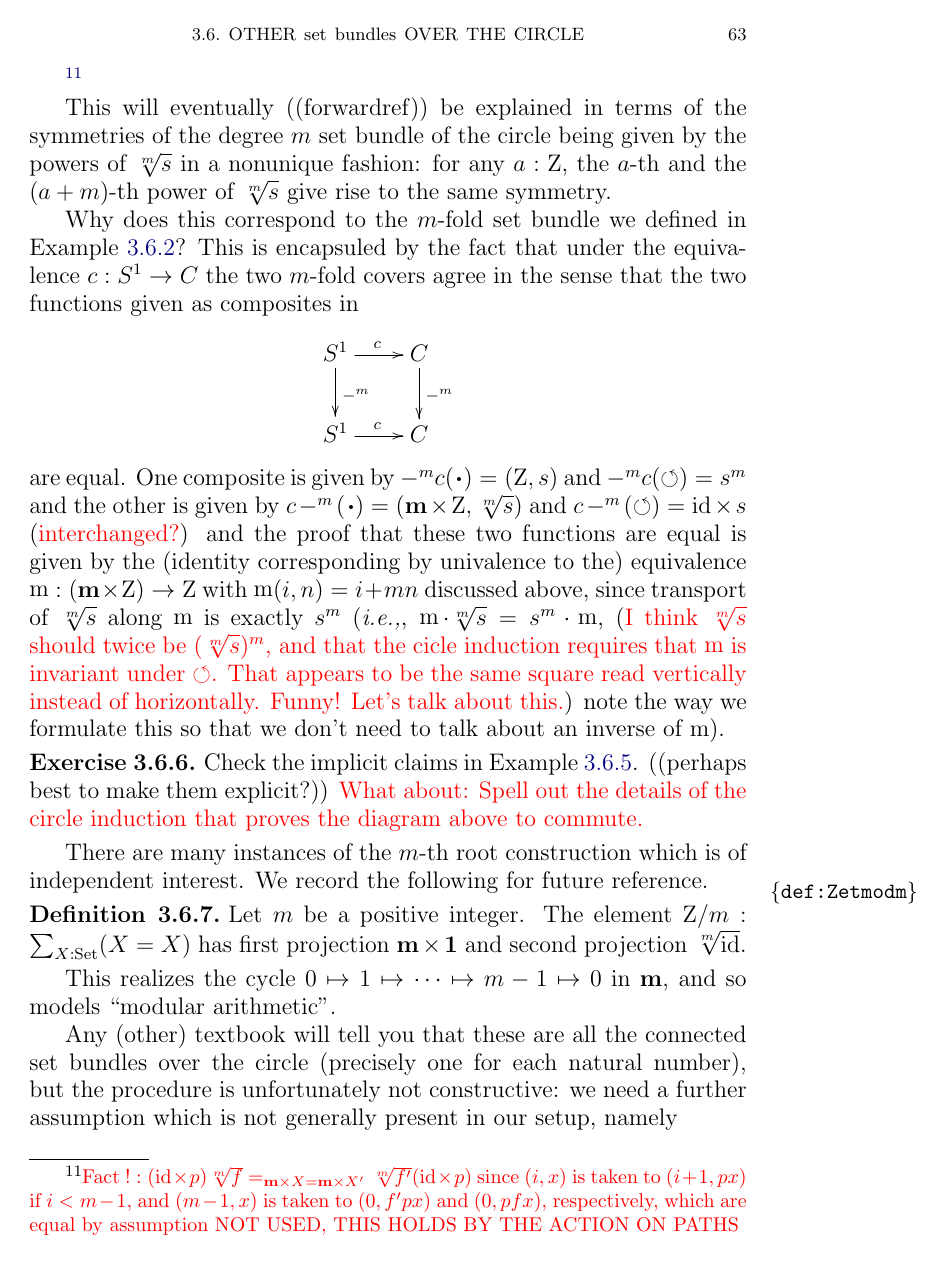
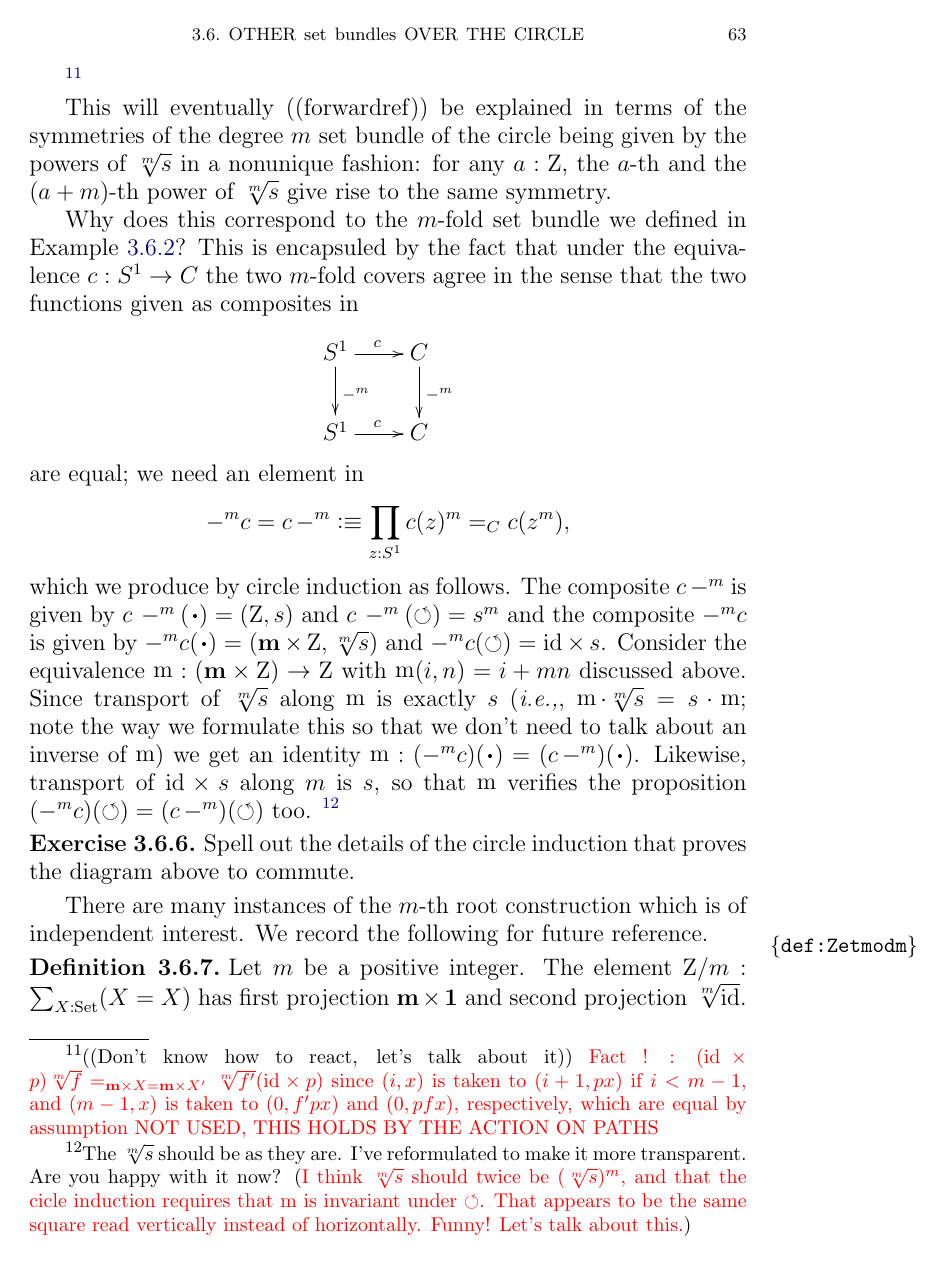
Before and after one commit to UniMath/SymmetryBook, a LaTeX thesis (book.tex, which reads circle.tex, macros.tex): page 63 of 169. Compiled offline with pdfLaTeX.

Commit message:
added an empty prinicple environment and followed up some red stuff in the circle chapter

```diff
--- a/circle.tex
+++ b/circle.tex
@@ -992,11 +994,11 @@ $\ap{-^m}(\etop{s},!)$ is indeed the $m$-power of the
 loop of $(\bn m\times \zet,\sqrt[m]{\etop{s}})$.
 
 %$$(\id\times p,!):(\bn m\times X,\sqrt[m]f)=(\bn m\times X',\sqrt[m]f')$$
-\footnote{\color{red}%
+\footnote{ ((Don't know how to react, let's talk about it)) \color{red}%
 Fact $!:(\id\times p)\sqrt[m]f=_{\bn m\times X=\bn m\times X'}\sqrt[m]{f'}(\id\times p)$
 since $(i,x)$ is taken to $(i+1,px)$ if $i<m-1$, and $(m-1,x)$ is taken to $(0,f'px)$
 and $(0,pfx)$, respectively, which are equal by assumption NOT USED, THIS HOLDS
-BY THE ACTION ON PATHS}
+BY THE ACTION ON PATHS }
 
 
 This will eventually ((forwardref)) be explained in terms of the symmetries of the
@@ -1006,19 +1008,21 @@ $\sqrt[m]s$ give rise to the same symmetry.
 
 Why does this correspond to the $m$-fold \covering we defined in \cref{exa:mfoldS1cover}?
 This is encapsuled by the fact that under the equivalence $c:\Sc\to C$ the two $m$-fold covers agree in the sense that the two functions given as composites in
-$$\xymatrix{\Sc\ar[r]^c\ar[d]^{-^m}&C\ar[d]^{-^m}\\\Sc\ar[r]^c&C}$$ are equal.  One composite is given by $-^mc(\base)=(\zet,s)$ and $-^mc(\Sloop)=s^m$ and the other is given by $c-^m(\base)=(\bn m\times\zet,\sqrt[m]s)$ and $c-^m(\Sloop)=\id\times s$
-({\color{red} interchanged?})
-and the proof that these two functions are equal is given by the (identity corresponding by univalence to the) equivalence  $\mZ: (\bn m\times \zet)\to\zet$ with $\mZ(i,n)=i+mn$ discussed above, since transport of $\sqrt[m]s$ along $\mZ$ is exactly $s^m$ (\ie, $\mZ\cdot\sqrt[m]s=s^m\cdot\mZ$,
-({\color{red} I think $\sqrt[m]s$ should twice be $(\sqrt[m]s)^m$, and that the cicle induction requires that $\mZ$ is invariant under $\Sloop$. That appears to be the same
-square read vertically instead of horizontally. Funny! Let's talk about this.})
-note the way we formulate this so that we don't need to talk about an inverse of $\mZ$).
+$$\xymatrix{\Sc\ar[r]^c\ar[d]^{-^m}&C\ar[d]^{-^m}\\\Sc\ar[r]^c&C}$$
+are equal; we need an element in
+$$-^mc=c\,-^m\defequi \prod_{z:S^1} c(z)^m=_Cc(z^m),$$
+which we produce by circle induction as follows.
+The composite $c\,-^m$ is given by
+$c\,-^m(\base)=(\zet,s)$ and $c\,-^m(\Sloop)=s^m$ and the composite $-^mc$ is given by $-^mc(\base)=(\bn m\times\zet,\sqrt[m]s)$ and $-^mc(\Sloop)=\id\times s$.
+Consider the equivalence  $\mZ: (\bn m\times \zet)\to\zet$ with $\mZ(i,n)=i+mn$ discussed above.  Since transport of $\sqrt[m]s$ along $\mZ$ is exactly $s$ (\ie, $\mZ\cdot\sqrt[m]s=s\cdot\mZ$;
+note the way we formulate this so that we don't need to talk about an inverse of $\mZ$) we get an identity $\mZ:(-^mc)(\base)=(c\,-^m)(\base)$.  Likewise, transport of $\id\times s$ along $m$ is $s$, so that $\mZ$ verifies the proposition $(-^mc)(\Sloop)=(c\,-^m)(\Sloop)$ too.
+\footnote{The $\sqrt[m]s$ should be as they are. I've reformulated to make it more transparent. Are you happy with it now?   ({\color{red} I think $\sqrt[m]s$ should twice be $(\sqrt[m]s)^m$, and that the cicle induction requires that $\mZ$ is invariant under $\Sloop$. That appears to be the same
+square read vertically instead of horizontally. Funny! Let's talk about this.})}
 \end{example}
 
 \begin{xca}
-Check the implicit claims in \cref{exa:mfoldCcover}.
-((perhaps best to make them explicit?)) {\color{red} What about:
 Spell out the details of the circle induction that proves the diagram
-above to commute.}
+above to commute.
 \end{xca}
 
 There are many instances of the $m$-th root construction which is of independent interest.
@@ -1033,6 +1037,3 @@ This realizes the cycle $0\mapsto1\mapsto\dots\mapsto m-1\mapsto 0$ in $\bn m$,
 
 Any (other) textbook will tell you that these are all the connected \coverings over the circle (precisely one for each natural number), but the procedure is unfortunately not constructive: we need a further assumption which is not generally present in our setup, namely
 
-\begin{quote}
-  {\bf The Limited Principle of Omniscience} (LPO)\index{LPO}\label{LPO}\footnote{make an environment that principles can fit in and be numbered} If given a function $P:\NN\to\bn 2$, then either $P$ is constant (we have that $\prod_{n:\NN}(P(0)=P(n))$) or there is an $n_0:\NN$ such that $P(n_0)\neq P(0)$.
-\end{quote}
--- a/macros.tex
+++ b/macros.tex
@@ -72,6 +72,7 @@
 \declaretheorem[sibling=theorem,style=cas-def]{example}
 \declaretheorem[sibling=theorem,style=cas-def]{exercise}
 \declaretheorem[sibling=theorem,style=cas-def,name=Exercise]{xca}
+\declaretheorem[sibling=theorem,style=cas-def,name={}]{principle}
 
 \numberwithin{equation}{section}
 %% end
```
Also changed, not shown: circle.tex (28 more changed lines).
